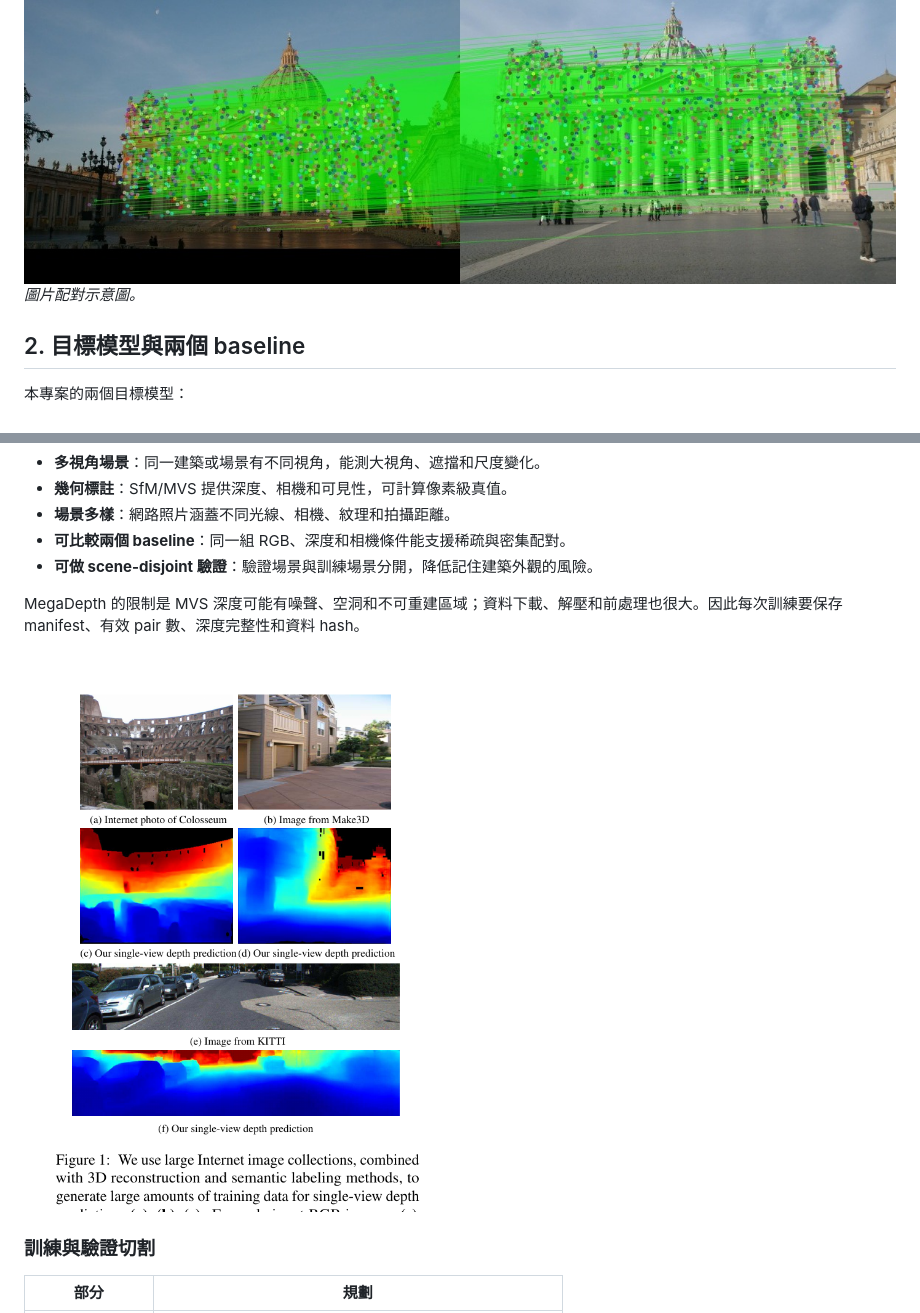
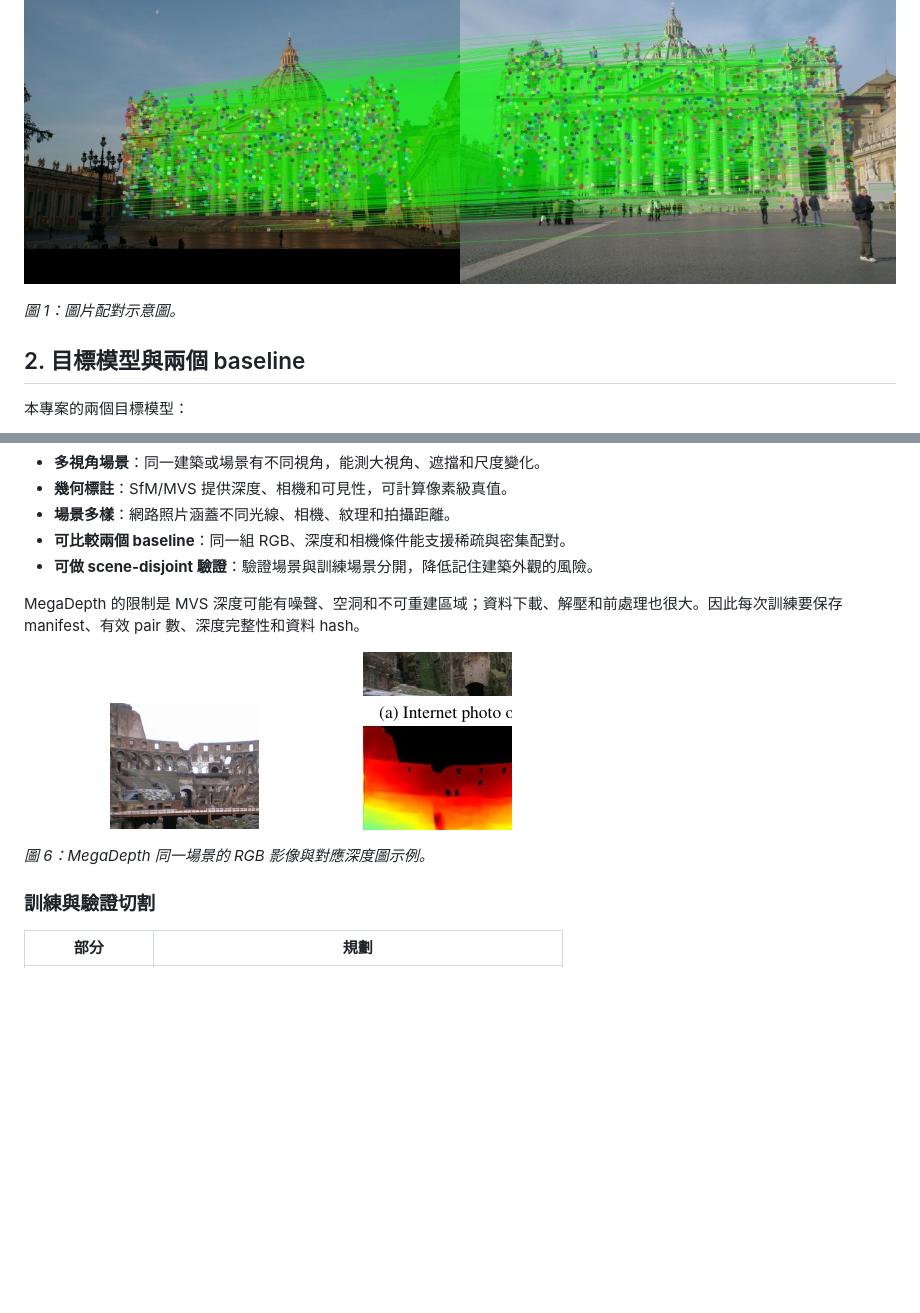
Before and after one commit to raeyu0714/ML_FP, a Markdown page: README.md, 2 parts joined by grey strips. Rendered like a GitHub page; pictures changed too: assets/megadepth_a_c_pair.jpg (added), assets/megadepth_paper_figure.png (deleted); blank space fills up the shorter version.

Commit message:
Crop MegaDepth RGB-depth example and label figures

```diff
--- a/README.md
+++ b/README.md
@@ -33,7 +33,8 @@ Image B: pixel p_B  ─────────┘
 - **定位錯誤**：已經在正確區域附近，但座標誤差仍超過像素門檻。
 
 ![配對示意圖](assets/xfeat_matching_clean.jpg)
-*圖片配對示意圖。*
+
+*圖 1：圖片配對示意圖。*
 
 
 ## 2. 目標模型與兩個 baseline
@@ -153,7 +154,9 @@ MegaDepth 適合當作共同資料，因為：
 
 MegaDepth 的限制是 MVS 深度可能有噪聲、空洞和不可重建區域；資料下載、解壓和前處理也很大。因此每次訓練要保存 manifest、有效 pair 數、深度完整性和資料 hash。
 
-![MegaDepth 資料示例](assets/megadepth_paper_figure.png)
+![MegaDepth RGB 與深度示例](assets/megadepth_a_c_pair.jpg)
+
+*圖 6：MegaDepth 同一場景的 RGB 影像與對應深度圖示例。*
 
 ### 訓練與驗證切割
 
```
